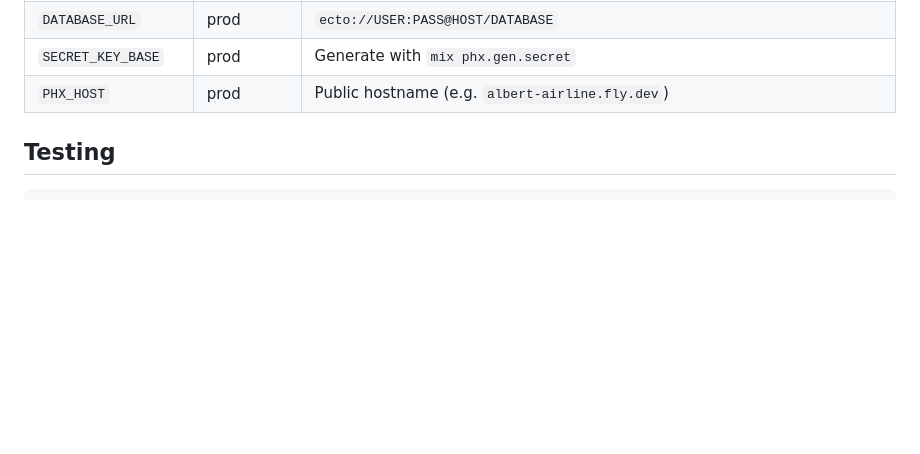
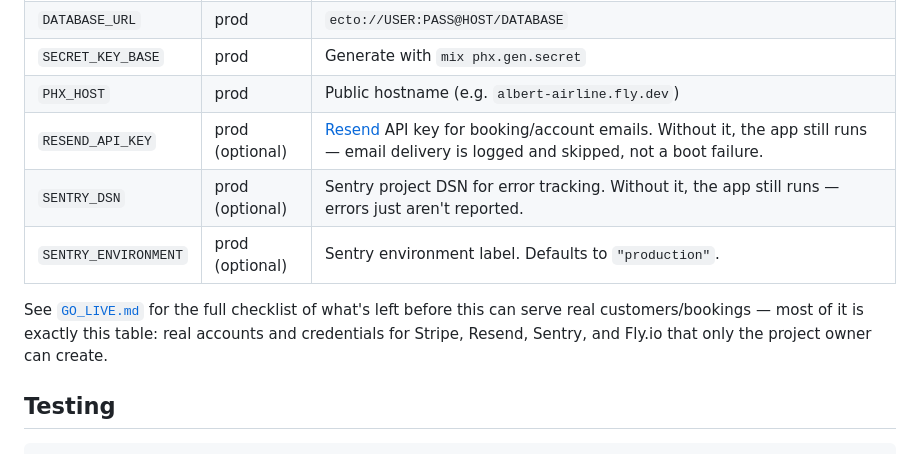
Before and after one commit to dana-khaing/Airline_Reservation_Project, a Markdown page: README.md, the part around the change. Rendered like a GitHub page; blank space fills up the shorter version.

```diff
--- a/README.md
+++ b/README.md
@@ -58,6 +58,14 @@ Seed data creates two accounts:
 | `DATABASE_URL`       | prod           | `ecto://USER:PASS@HOST/DATABASE`                      |
 | `SECRET_KEY_BASE`    | prod           | Generate with `mix phx.gen.secret`                    |
 | `PHX_HOST`           | prod           | Public hostname (e.g. `albert-airline.fly.dev`)        |
+| `RESEND_API_KEY`     | prod (optional) | [Resend](https://resend.com) API key for booking/account emails. Without it, the app still runs — email delivery is logged and skipped, not a boot failure. |
+| `SENTRY_DSN`         | prod (optional) | Sentry project DSN for error tracking. Without it, the app still runs — errors just aren't reported. |
+| `SENTRY_ENVIRONMENT` | prod (optional) | Sentry environment label. Defaults to `"production"`. |
+
+See [`GO_LIVE.md`](GO_LIVE.md) for the full checklist of what's left before this
+can serve real customers/bookings — most of it is exactly this table: real
+accounts and credentials for Stripe, Resend, Sentry, and Fly.io that only the
+project owner can create.
 
 ## Testing
 
```
Also changed, not shown: GO_LIVE.md (added, +109 -0 lines).
